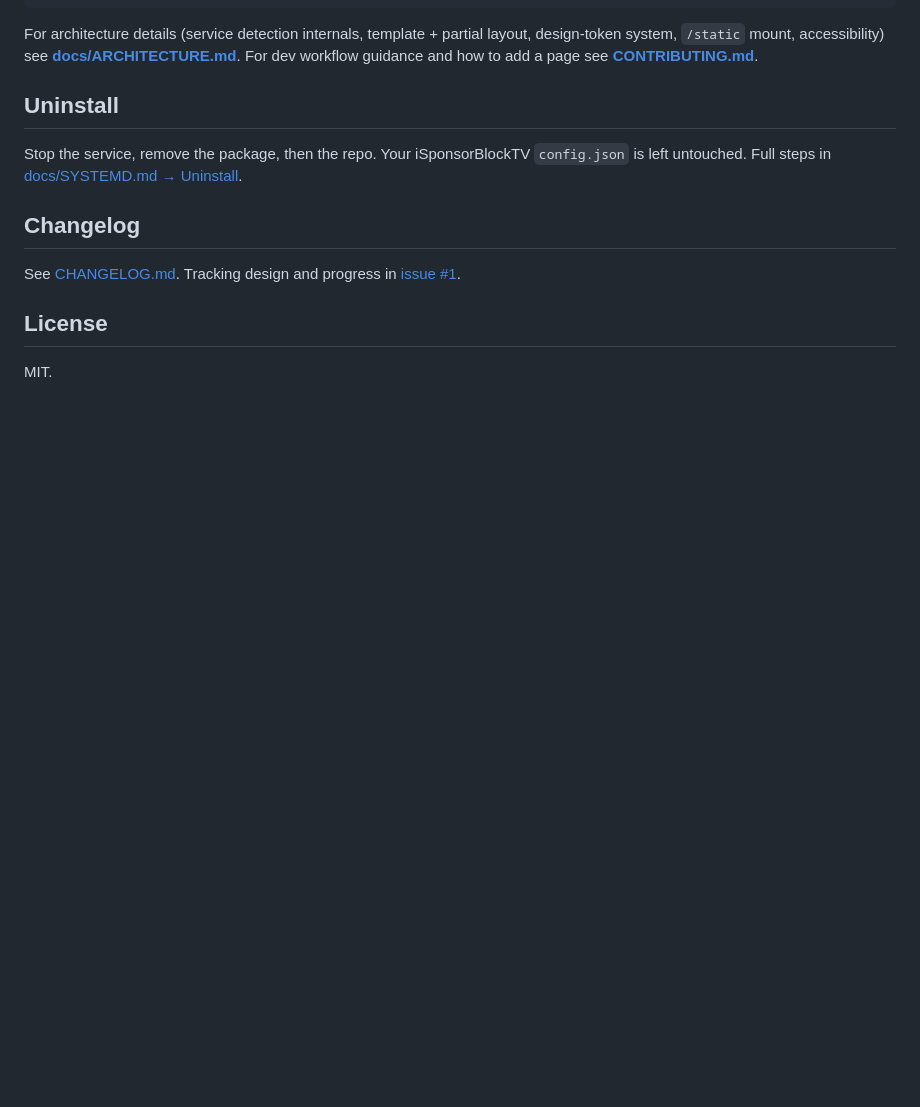
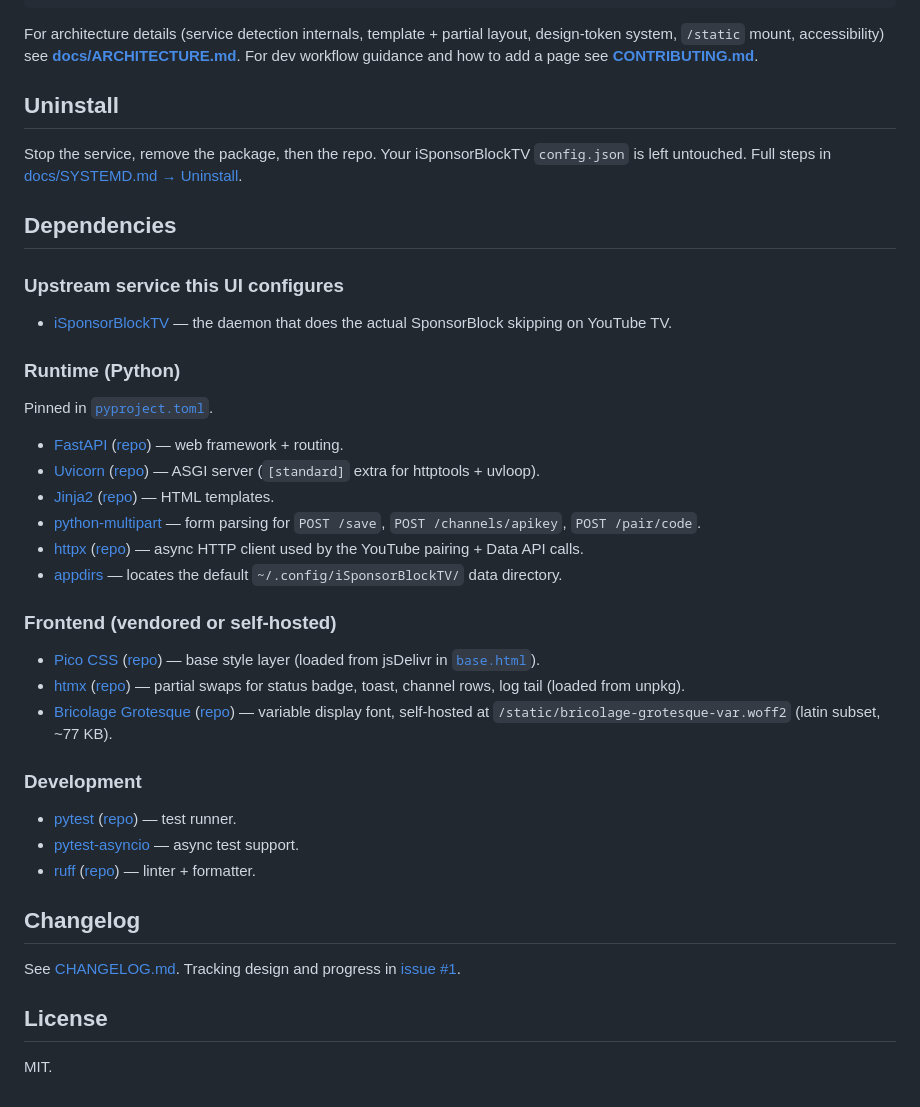
Before and after one commit to toddwchapin/iSponsorblockTV_WebUI, a Markdown page: README.md, the part around the change. Drawn GitHub-style; blank space fills up the shorter version.

Commit message:
docs: add Dependencies section to README
New "Dependencies" section between Uninstall and Changelog. Covers:

- Upstream iSponsorBlockTV (the daemon this UI configures).
- Runtime Python deps from pyproject.toml: FastAPI, Uvicorn, Jinja2,
  python-multipart, httpx, appdirs. Each with website + repo link
  where they differ, plus a one-line note on what we use it for.
- Frontend deps: Pico CSS, htmx, Bricolage Grotesque (self-hosted).
- Dev deps: pytest, pytest-asyncio, ruff.

Co-Authored-By: Claude Opus 4.7 (1M context) <noreply@anthropic.com>

```diff
--- a/README.md
+++ b/README.md
@@ -132,6 +132,52 @@ Stop the service, remove the package, then the repo. Your iSponsorBlockTV
 `config.json` is left untouched. Full steps in
 [docs/SYSTEMD.md → Uninstall](docs/SYSTEMD.md#uninstall).
 
+## Dependencies
+
+### Upstream service this UI configures
+
+- [iSponsorBlockTV](https://github.com/dmunozv04/iSponsorBlockTV) — the
+  daemon that does the actual SponsorBlock skipping on YouTube TV.
+
+### Runtime (Python)
+
+Pinned in [`pyproject.toml`](pyproject.toml).
+
+- [FastAPI](https://fastapi.tiangolo.com/) ([repo](https://github.com/fastapi/fastapi))
+  — web framework + routing.
+- [Uvicorn](https://www.uvicorn.org/) ([repo](https://github.com/encode/uvicorn))
+  — ASGI server (`[standard]` extra for httptools + uvloop).
+- [Jinja2](https://jinja.palletsprojects.com/) ([repo](https://github.com/pallets/jinja))
+  — HTML templates.
+- [python-multipart](https://github.com/Kludex/python-multipart) — form
+  parsing for `POST /save`, `POST /channels/apikey`, `POST /pair/code`.
+- [httpx](https://www.python-httpx.org/) ([repo](https://github.com/encode/httpx))
+  — async HTTP client used by the YouTube pairing + Data API calls.
+- [appdirs](https://github.com/ActiveState/appdirs) — locates the
+  default `~/.config/iSponsorBlockTV/` data directory.
+
+### Frontend (vendored or self-hosted)
+
+- [Pico CSS](https://picocss.com/) ([repo](https://github.com/picocss/pico))
+  — base style layer (loaded from jsDelivr in
+  [`base.html`](app/templates/base.html)).
+- [htmx](https://htmx.org/) ([repo](https://github.com/bigskysoftware/htmx))
+  — partial swaps for status badge, toast, channel rows, log tail
+  (loaded from unpkg).
+- [Bricolage Grotesque](https://fonts.google.com/specimen/Bricolage+Grotesque)
+  ([repo](https://github.com/ateliertriay/bricolage)) — variable display
+  font, self-hosted at `/static/bricolage-grotesque-var.woff2` (latin
+  subset, ~77 KB).
+
+### Development
+
+- [pytest](https://docs.pytest.org/) ([repo](https://github.com/pytest-dev/pytest))
+  — test runner.
+- [pytest-asyncio](https://github.com/pytest-dev/pytest-asyncio) — async
+  test support.
+- [ruff](https://docs.astral.sh/ruff/) ([repo](https://github.com/astral-sh/ruff))
+  — linter + formatter.
+
 ## Changelog
 
 See [CHANGELOG.md](CHANGELOG.md). Tracking design and progress in
```
